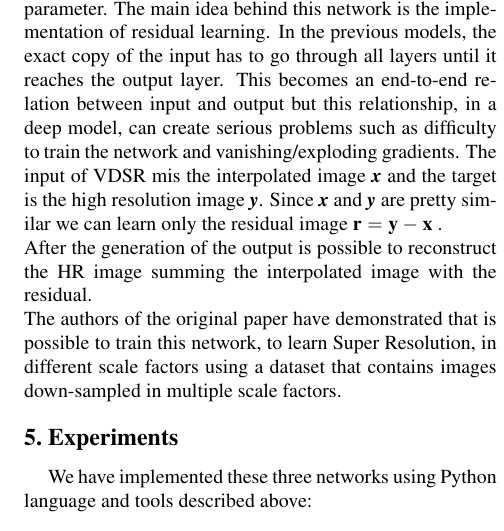
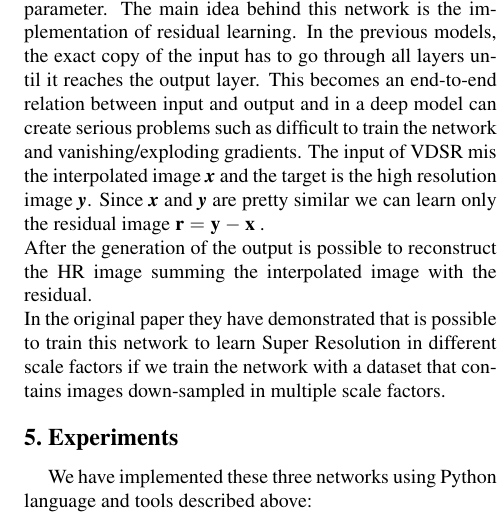
Before and after one commit to aleLasar/CNNs-Super-Resolution, a LaTeX paper (report/project_report.tex): part of one column of page 4 of 6, cut so that both start at the same text. Compiled offline with pdfLaTeX.

Commit message:
Revert "correzioni"
This reverts commit 685caa166a6cad58819294bbd9ad9753235167ef.

```diff
--- a/report/project_report.tex
+++ b/report/project_report.tex
@@ -141,11 +141,11 @@ Very Deep CNN exploits a large number of layers to restore image and improve qua
 Its architecture includes a cascade of hidden layers which include small filters in equal number.\\
 Each hidden layer has 64 filters and each of them as a dimension of 3x3.
 The number of hidden layers is an hyperparameter.
-The main idea behind this network is the implementation of residual learning. In the previous models, the exact copy of the input has to go through all layers until it reaches the output layer. This becomes an end-to-end relation between input  and output but this relationship, in a deep model, can create serious problems such as difficulty to train the network and vanishing/exploding gradients.
+The main idea behind this network is the implementation of residual learning. In the previous models, the exact copy of the input has to go through all layers until it reaches the output layer. This becomes an end-to-end relation between input  and output and in a deep model can create serious problems such as difficult to train the network and vanishing/exploding gradients.
 The input of VDSR mis the interpolated image \textit{\textbf{x}} and the target is the high resolution image \textit{\textbf{y}}.
 Since \textit{\textbf{x}} and \textit{\textbf{y}} are pretty similar we can learn only the residual image $\textbf{r} = \textbf{y} - \textbf{x}$ .\\
 After the generation of the output is possible to reconstruct the HR image summing the interpolated image with the residual.\\
-The authors of the original paper have demonstrated that is possible to train this network, to learn Super Resolution, in  different scale factors using a dataset that contains images down-sampled in multiple scale factors.
+In the original paper they have demonstrated that is possible to train this network to learn Super Resolution in  different scale factors if we train the network with a dataset that contains images down-sampled in multiple scale factors.
 
 
 
```
Also changed, not shown: report/project_report.tex (3 more changed lines).
